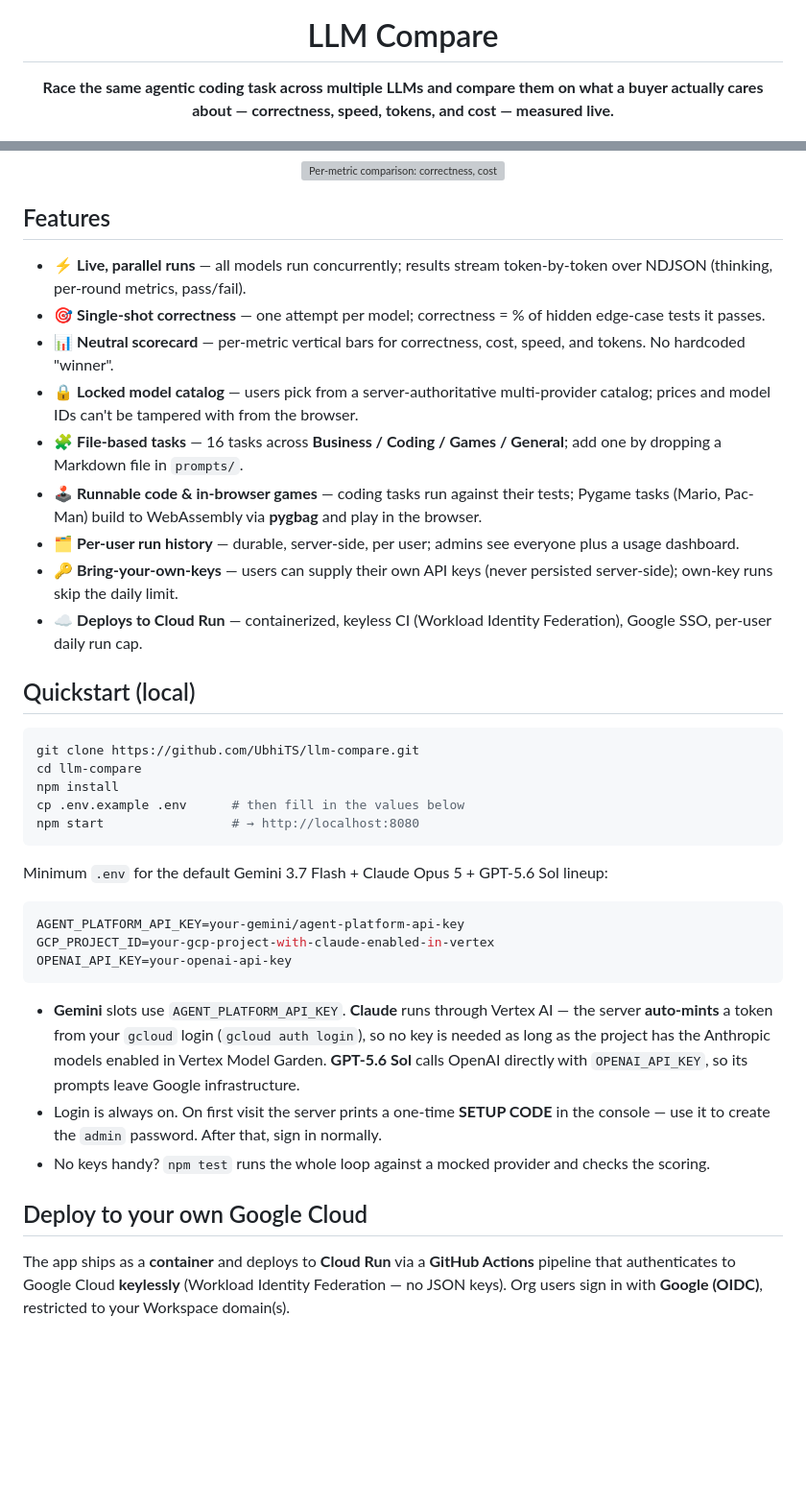
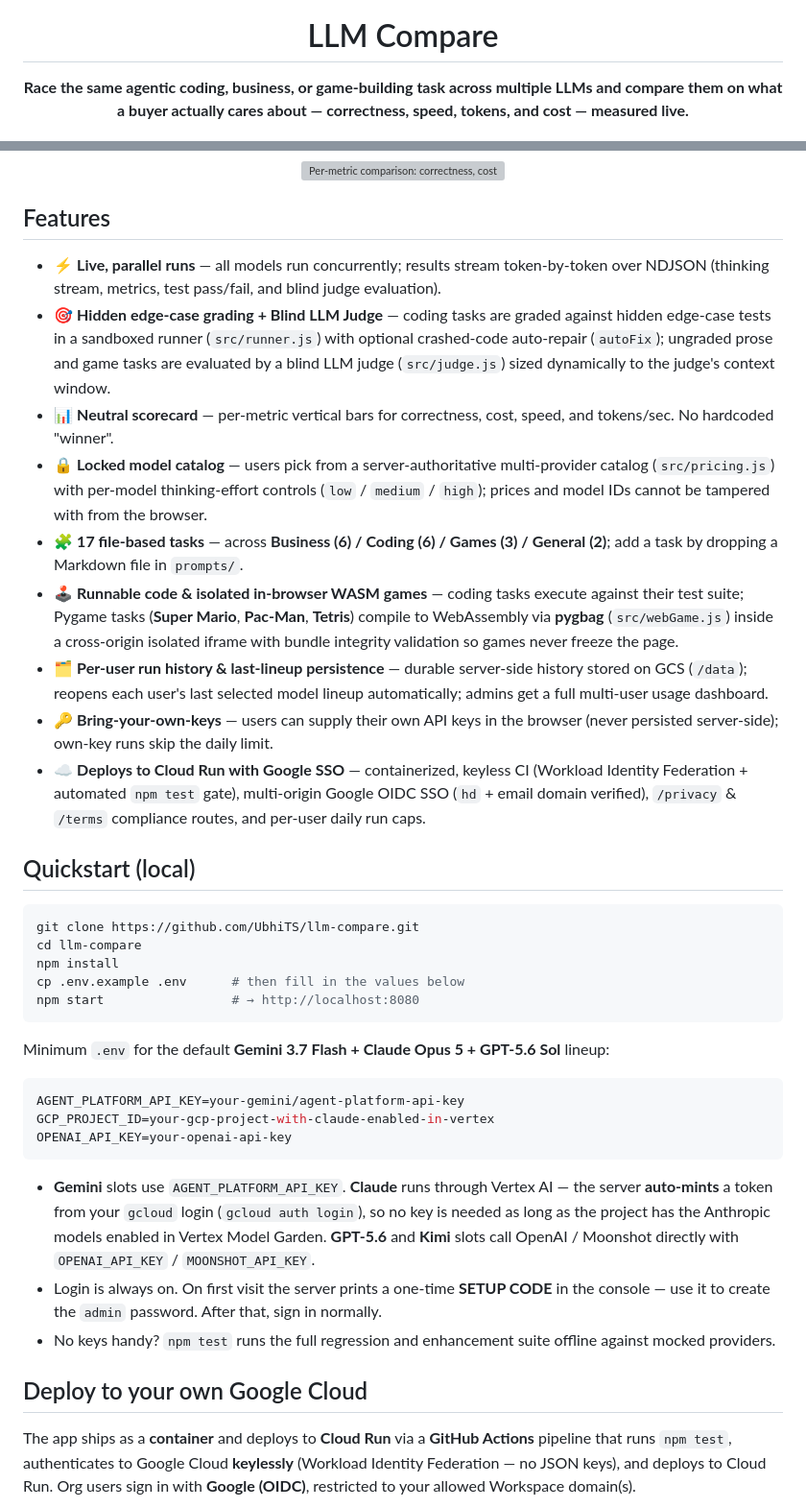
Before and after one commit to UbhiTS/llm-compare, a Markdown page: README.md, 2 parts joined by grey strips. Shown: that part at 96% size. Rendered like a GitHub page; blank space fills up the shorter version; grey boxes are pictures that could not be loaded.

````diff
--- a/README.md
+++ b/README.md
@@ -5,7 +5,7 @@
 <h1 align="center">LLM Compare</h1>
 
 <p align="center">
-  <b>Race the same agentic coding task across multiple LLMs and compare them on what a buyer actually cares about — correctness, speed, tokens, and cost — measured live.</b>
+  <b>Race the same agentic coding, business, or game-building task across multiple LLMs and compare them on what a buyer actually cares about — correctness, speed, tokens, and cost — measured live.</b>
 </p>
 
 <p align="center">
@@ -36,15 +46,15 @@ merits and the result holds up under scrutiny.
 
 ## Features
 
-- ⚡ **Live, parallel runs** — all models run concurrently; results stream token-by-token over NDJSON (thinking, per-round metrics, pass/fail).
-- 🎯 **Single-shot correctness** — one attempt per model; correctness = % of hidden edge-case tests it passes.
-- 📊 **Neutral scorecard** — per-metric vertical bars for correctness, cost, speed, and tokens. No hardcoded "winner".
-- 🔒 **Locked model catalog** — users pick from a server-authoritative multi-provider catalog; prices and model IDs can't be tampered with from the browser.
-- 🧩 **File-based tasks** — 16 tasks across **Business / Coding / Games / General**; add one by dropping a Markdown file in `prompts/`.
-- 🕹️ **Runnable code & in-browser games** — coding tasks run against their tests; Pygame tasks (Mario, Pac-Man) build to WebAssembly via **pygbag** and play in the browser.
-- 🗂️ **Per-user run history** — durable, server-side, per user; admins see everyone plus a usage dashboard.
-- 🔑 **Bring-your-own-keys** — users can supply their own API keys (never persisted server-side); own-key runs skip the daily limit.
-- ☁️ **Deploys to Cloud Run** — containerized, keyless CI (Workload Identity Federation), Google SSO, per-user daily run cap.
+- ⚡ **Live, parallel runs** — all models run concurrently; results stream token-by-token over NDJSON (thinking stream, metrics, test pass/fail, and blind judge evaluation).
+- 🎯 **Hidden edge-case grading + Blind LLM Judge** — coding tasks are graded against hidden edge-case tests in a sandboxed runner (`src/runner.js`) with optional crashed-code auto-repair (`autoFix`); ungraded prose and game tasks are evaluated by a blind LLM judge (`src/judge.js`) sized dynamically to the judge's context window.
+- 📊 **Neutral scorecard** — per-metric vertical bars for correctness, cost, speed, and tokens/sec. No hardcoded "winner".
+- 🔒 **Locked model catalog** — users pick from a server-authoritative multi-provider catalog (`src/pricing.js`) with per-model thinking-effort controls (`low` / `medium` / `high`); prices and model IDs cannot be tampered with from the browser.
+- 🧩 **17 file-based tasks** — across **Business (6) / Coding (6) / Games (3) / General (2)**; add a task by dropping a Markdown file in `prompts/`.
+- 🕹️ **Runnable code & isolated in-browser WASM games** — coding tasks execute against their test suite; Pygame tasks (**Super Mario**, **Pac-Man**, **Tetris**) compile to WebAssembly via **pygbag** (`src/webGame.js`) inside a cross-origin isolated iframe with bundle integrity validation so games never freeze the page.
+- 🗂️ **Per-user run history & last-lineup persistence** — durable server-side history stored on GCS (`/data`); reopens each user's last selected model lineup automatically; admins get a full multi-user usage dashboard.
+- 🔑 **Bring-your-own-keys** — users can supply their own API keys in the browser (never persisted server-side); own-key runs skip the daily limit.
+- ☁️ **Deploys to Cloud Run with Google SSO** — containerized, keyless CI (Workload Identity Federation + automated `npm test` gate), multi-origin Google OIDC SSO (`hd` + email domain verified), `/privacy` & `/terms` compliance routes, and per-user daily run caps.
 
 ## Quickstart (local)
 
@@ -56,7 +66,7 @@ cp .env.example .env      # then fill in the values below
 npm start                 # → http://localhost:8080
 ```
 
-Minimum `.env` for the default Gemini 3.7 Flash + Claude Opus 5 + GPT-5.6 Sol lineup:
+Minimum `.env` for the default **Gemini 3.7 Flash + Claude Opus 5 + GPT-5.6 Sol** lineup:
 
 ```ini
 AGENT_PLATFORM_API_KEY=your-gemini/agent-platform-api-key
@@ -66,17 +76,17 @@ OPENAI_API_KEY=your-openai-api-key
 
 - **Gemini** slots use `AGENT_PLATFORM_API_KEY`. **Claude** runs through Vertex AI — the server
   **auto-mints** a token from your `gcloud` login (`gcloud auth login`), so no key is needed as long as
-  the project has the Anthropic models enabled in Vertex Model Garden. **GPT-5.6 Sol** calls OpenAI
-  directly with `OPENAI_API_KEY`, so its prompts leave Google infrastructure.
+  the project has the Anthropic models enabled in Vertex Model Garden. **GPT-5.6** and **Kimi** slots call
+  OpenAI / Moonshot directly with `OPENAI_API_KEY` / `MOONSHOT_API_KEY`.
 - Login is always on. On first visit the server prints a one-time **SETUP CODE** in the console — use it
   to create the `admin` password. After that, sign in normally.
-- No keys handy? `npm test` runs the whole loop against a mocked provider and checks the scoring.
+- No keys handy? `npm test` runs the full regression and enhancement suite offline against mocked providers.
 
 ## Deploy to your own Google Cloud
 
 The app ships as a **container** and deploys to **Cloud Run** via a **GitHub Actions** pipeline that
-authenticates to Google Cloud **keylessly** (Workload Identity Federation — no JSON keys). Org users
-sign in with **Google (OIDC)**, restricted to your Workspace domain(s).
+runs `npm test`, authenticates to Google Cloud **keylessly** (Workload Identity Federation — no JSON keys),
+and deploys to Cloud Run. Org users sign in with **Google (OIDC)**, restricted to your allowed Workspace domain(s).
 
 ```mermaid
 flowchart LR
````
Also changed, not shown: other parts of README.md (+80 -92 lines), DEPLOYMENT.md (+17 -15 lines), docs/screenshots/01-arena-setup.png (added), docs/screenshots/02-live-streaming-race.png (added), docs/screenshots/03-completed-race.png (added), docs/screenshots/04-live-scorecard.png (added), docs/screenshots/05-run-history.png (added), 2 other files.
